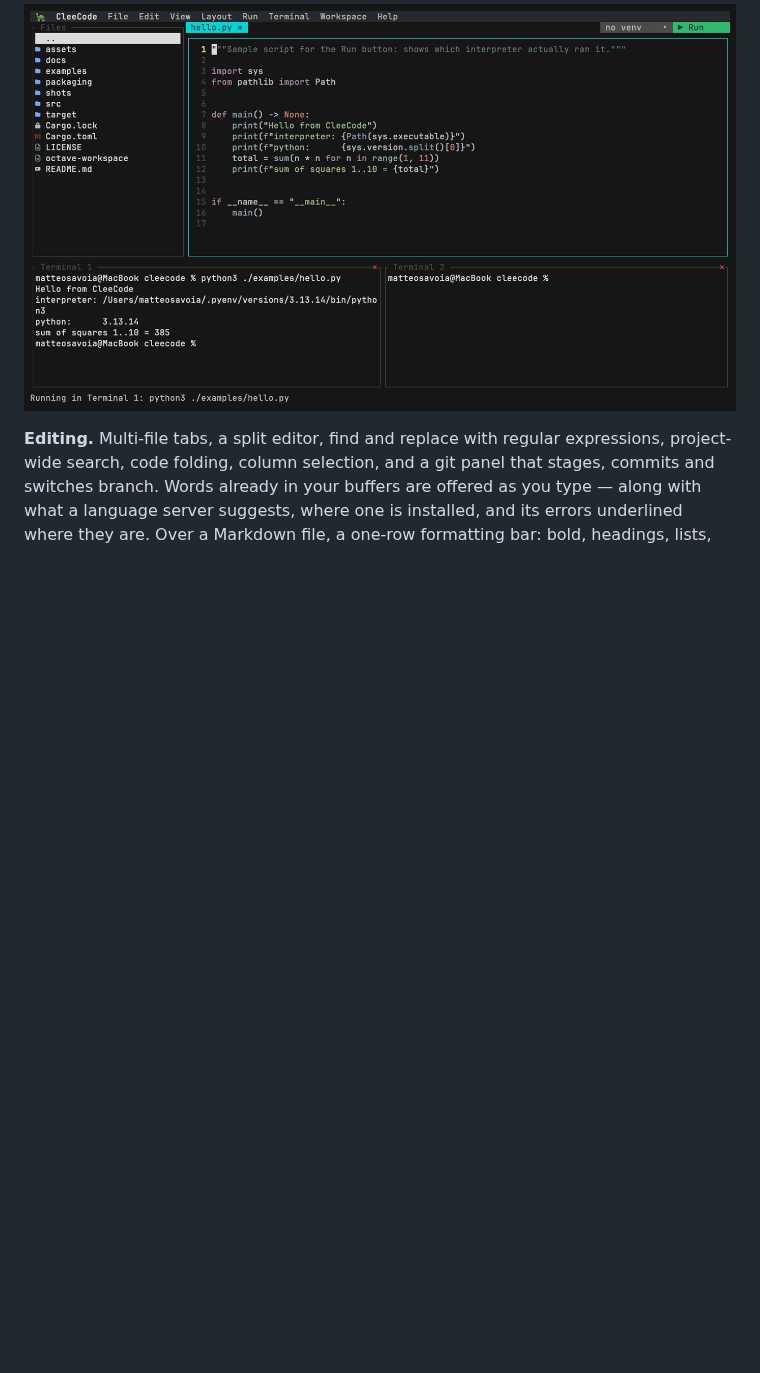
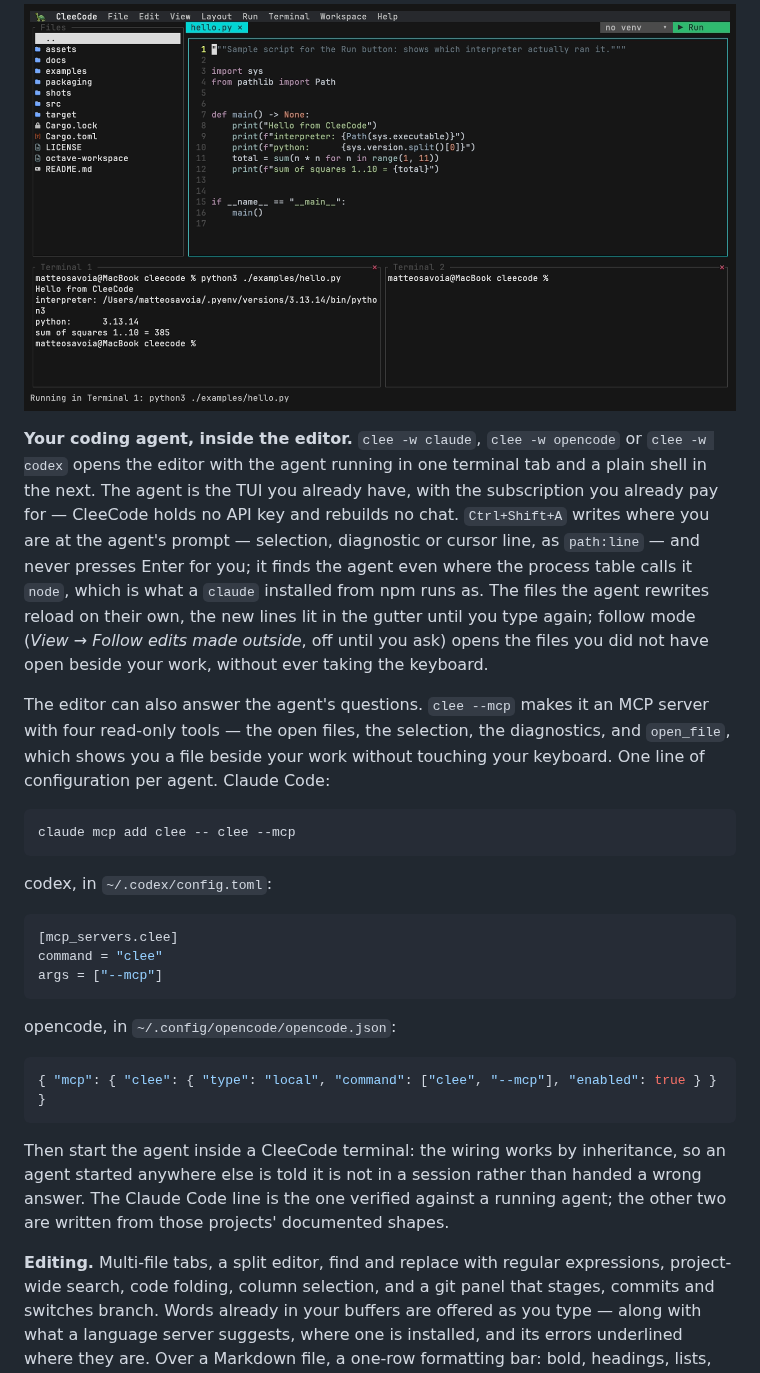
Before and after one commit to msavox/cleecode, a Markdown page: README.md, the part around the change. Drawn GitHub-style; blank space fills up the shorter version.

Commit message:
La vetrina impara la 0.15: l'agente nel README
Il selling point della release non era nel README: zero menzioni di
claude, opencode, codex o MCP — la roadmap stessa dice che deve stare in
testa. Adesso c'è: i tre preset, Ctrl+Shift+A col caso npm della 0.15.1,
i file in diretta col modo segui, e la registrazione MCP di ciascun
agente copiata da features.md, con la stessa onestà su quali forme sono
collaudate e quali solo documentate.

````diff
--- a/README.md
+++ b/README.md
@@ -146,6 +146,44 @@ pictures, PDFs and Markdown, and Octave and Python as a live numeric session.
 
 ![CleeCode main view](docs/screenshots/main.png)
 
+**Your coding agent, inside the editor.** `clee -w claude`, `clee -w opencode` or `clee -w codex`
+opens the editor with the agent running in one terminal tab and a plain shell in the next. The
+agent is the TUI you already have, with the subscription you already pay for — CleeCode holds no
+API key and rebuilds no chat. `Ctrl+Shift+A` writes where you are at the agent's prompt —
+selection, diagnostic or cursor line, as `path:line` — and never presses Enter for you; it finds
+the agent even where the process table calls it `node`, which is what a `claude` installed from
+npm runs as. The files the agent rewrites reload on their own, the new lines lit in the gutter
+until you type again; follow mode (*View → Follow edits made outside*, off until you ask) opens
+the files you did not have open beside your work, without ever taking the keyboard.
+
+The editor can also answer the agent's questions. `clee --mcp` makes it an MCP server with four
+read-only tools — the open files, the selection, the diagnostics, and `open_file`, which shows
+you a file beside your work without touching your keyboard. One line of configuration per agent.
+Claude Code:
+
+```
+claude mcp add clee -- clee --mcp
+```
+
+codex, in `~/.codex/config.toml`:
+
+```toml
+[mcp_servers.clee]
+command = "clee"
+args = ["--mcp"]
+```
+
+opencode, in `~/.config/opencode/opencode.json`:
+
+```json
+{ "mcp": { "clee": { "type": "local", "command": ["clee", "--mcp"], "enabled": true } } }
+```
+
+Then start the agent inside a CleeCode terminal: the wiring works by inheritance, so an agent
+started anywhere else is told it is not in a session rather than handed a wrong answer. The
+Claude Code line is the one verified against a running agent; the other two are written from
+those projects' documented shapes.
+
 **Editing.** Multi-file tabs, a split editor, find and replace with regular expressions,
 project-wide search, code folding, column selection, and a git panel that stages, commits and
 switches branch. Words already in your buffers are offered as you type — along with what a
````
